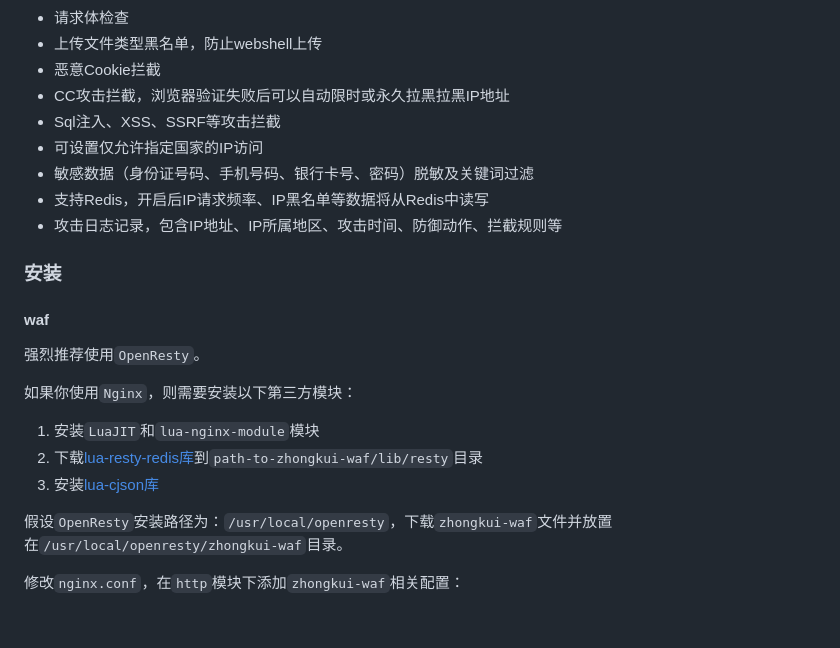
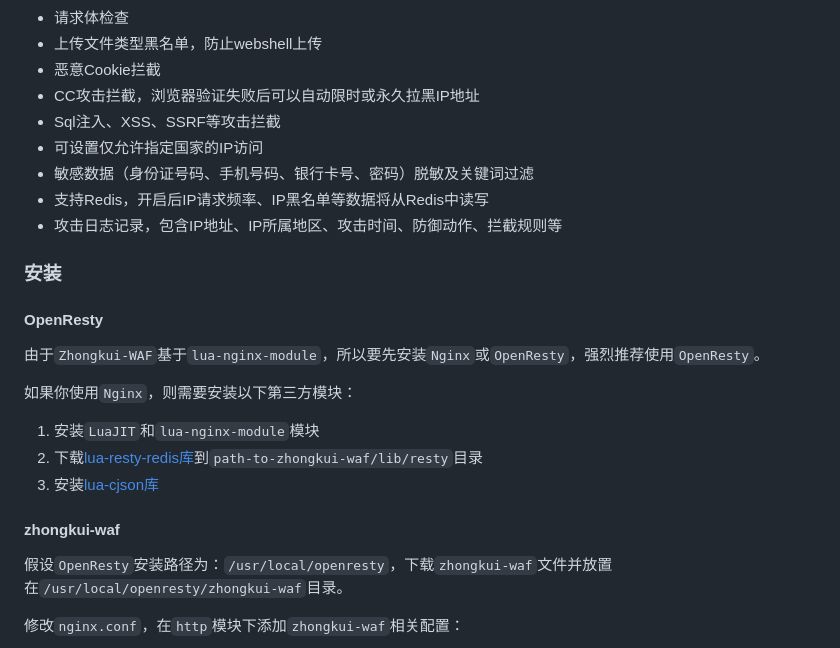
Before and after one commit to bukaleyang/zhongkui-waf, a Markdown page: README.md, the part around the change. GitHub-like rendering; blank space fills up the shorter version.

Commit message:
文档更新

```diff
--- a/README.md
+++ b/README.md
@@ -19,7 +19,7 @@
 + 请求体检查
 + 上传文件类型黑名单，防止webshell上传
 + 恶意Cookie拦截
-+ CC攻击拦截，浏览器验证失败后可以自动限时或永久拉黑拉黑IP地址
++ CC攻击拦截，浏览器验证失败后可以自动限时或永久拉黑IP地址
 + Sql注入、XSS、SSRF等攻击拦截
 + 可设置仅允许指定国家的IP访问
 + 敏感数据（身份证号码、手机号码、银行卡号、密码）脱敏及关键词过滤
@@ -28,15 +28,17 @@
 
 ### 安装
 
-#### waf
+#### OpenResty
 
-强烈推荐使用`OpenResty`。
+由于`Zhongkui-WAF`基于`lua-nginx-module`，所以要先安装`Nginx`或`OpenResty`，强烈推荐使用`OpenResty`。
 
 如果你使用`Nginx`，则需要安装以下第三方模块：
 
 1. 安装`LuaJIT`和`lua-nginx-module`模块
 2. 下载[lua-resty-redis库](https://github.com/openresty/lua-resty-redis)到`path-to-zhongkui-waf/lib/resty`目录
 3. 安装[lua-cjson库](https://www.kyne.com.au/~mark/software/lua-cjson.php)
+
+#### zhongkui-waf
 
 假设`OpenResty`安装路径为：`/usr/local/openresty`，下载`zhongkui-waf`文件并放置在`/usr/local/openresty/zhongkui-waf`目录。
 
```
